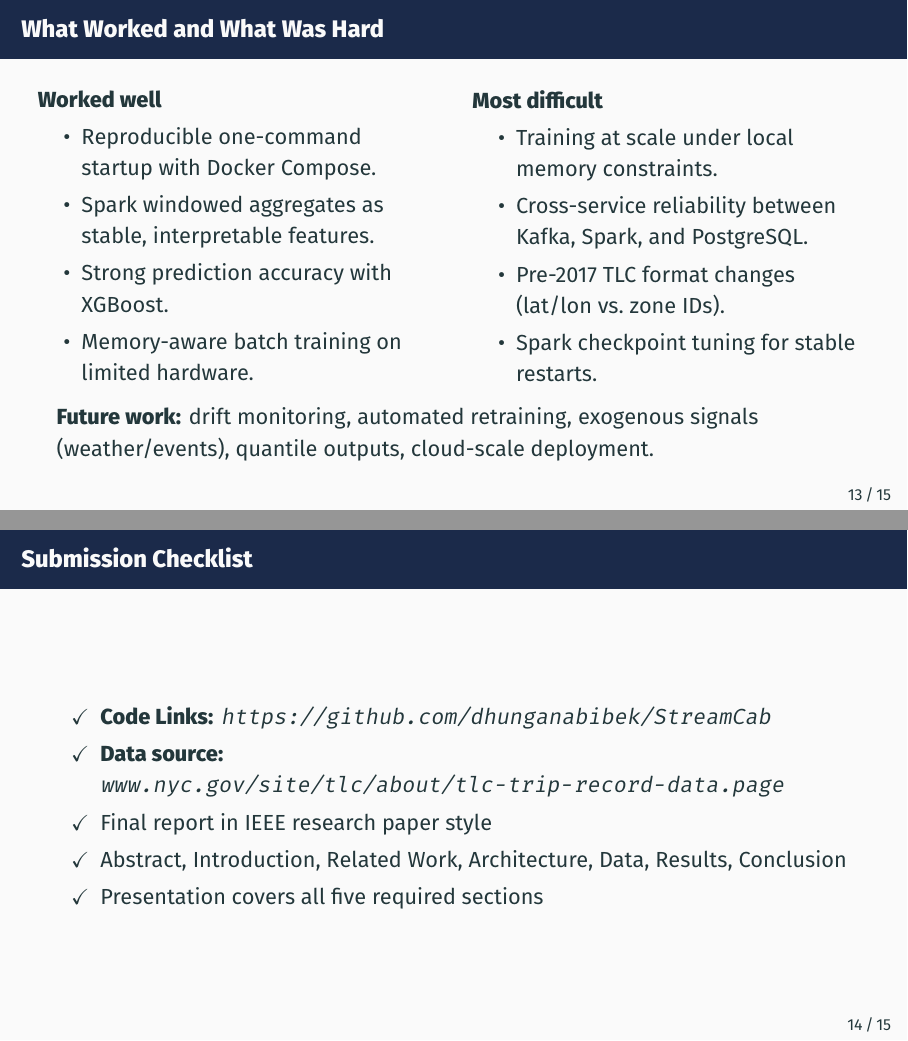
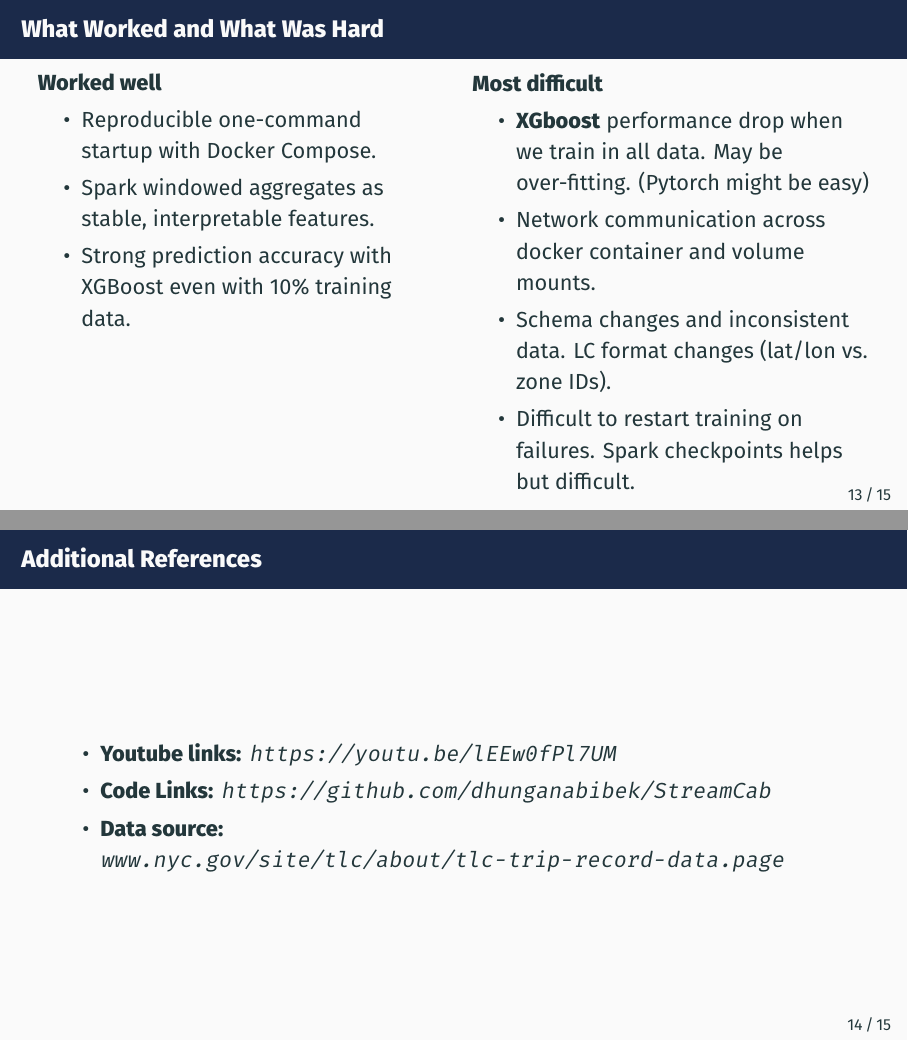
Before and after one commit to dhunganabibek/StreamCab, LaTeX slides (reports/streamcab_presentation.tex): pages 19 and 20 of 21, joined at a grey line. Compiled offline with XeLaTeX.

Commit message:
fix:Youtube video added

```diff
--- a/reports/streamcab_presentation.tex
+++ b/reports/streamcab_presentation.tex
@@ -275,17 +276,16 @@ cannot represent.
 \begin{itemize}
   \item Reproducible one-command startup with Docker Compose.
   \item Spark windowed aggregates as stable, interpretable features.
-  \item Strong prediction accuracy with XGBoost.
-  \item Memory-aware batch training on limited hardware.
+  \item Strong prediction accuracy with XGBoost even with 10\% training data.
 \end{itemize}
 
 \column{0.5\textwidth}
 \textbf{Most difficult}
 \begin{itemize}
-  \item Training at scale under local memory constraints.
-  \item Cross-service reliability between Kafka, Spark, and PostgreSQL.
-  \item Pre-2017 TLC format changes (lat/lon vs.\ zone IDs).
-  \item Spark checkpoint tuning for stable restarts.
+  \item \textbf{XGboost} performance drop when we train in all data. May be over-fitting. (Pytorch might be easy)
+  \item Network communication across docker container and volume mounts.
+  \item Schema changes and inconsistent data. LC format changes (lat/lon vs.\ zone IDs).
+  \item Difficult to restart training on failures. Spark checkpoints helps but difficult.
 \end{itemize}
 \end{columns}
 
@@ -294,13 +294,11 @@ cannot represent.
 signals (weather/events), quantile outputs, cloud-scale deployment.
 \end{frame}
 
-\begin{frame}{Submission Checklist}
+\begin{frame}{Additional References}
 \begin{itemize}
-  \item[$\checkmark$] \textbf{Code Links:} \url{https://github.com/dhunganabibek/StreamCab}
-  \item[$\checkmark$] \textbf{Data source:} \url{www.nyc.gov/site/tlc/about/tlc-trip-record-data.page}
-  \item[$\checkmark$] Final report in IEEE research paper style
-  \item[$\checkmark$] Abstract, Introduction, Related Work, Architecture, Data, Results, Conclusion
-  \item[$\checkmark$] Presentation covers all five required sections
+  \item \textbf{Youtube links:} \url{https://youtu.be/lEEw0fPl7UM}
+  \item \textbf{Code Links:} \url{https://github.com/dhunganabibek/StreamCab}
+  \item \textbf{Data source:} \url{www.nyc.gov/site/tlc/about/tlc-trip-record-data.page}
 \end{itemize}
 \end{frame}
 
```
Also changed, not shown: assets/app.png, reports/assets/datasize.png (deleted), reports/streamcab_presentation.pdf, reports/streamcab_report.pdf, reports/streamcab_presentation.tex (1 more changed lines), 1 other file.
